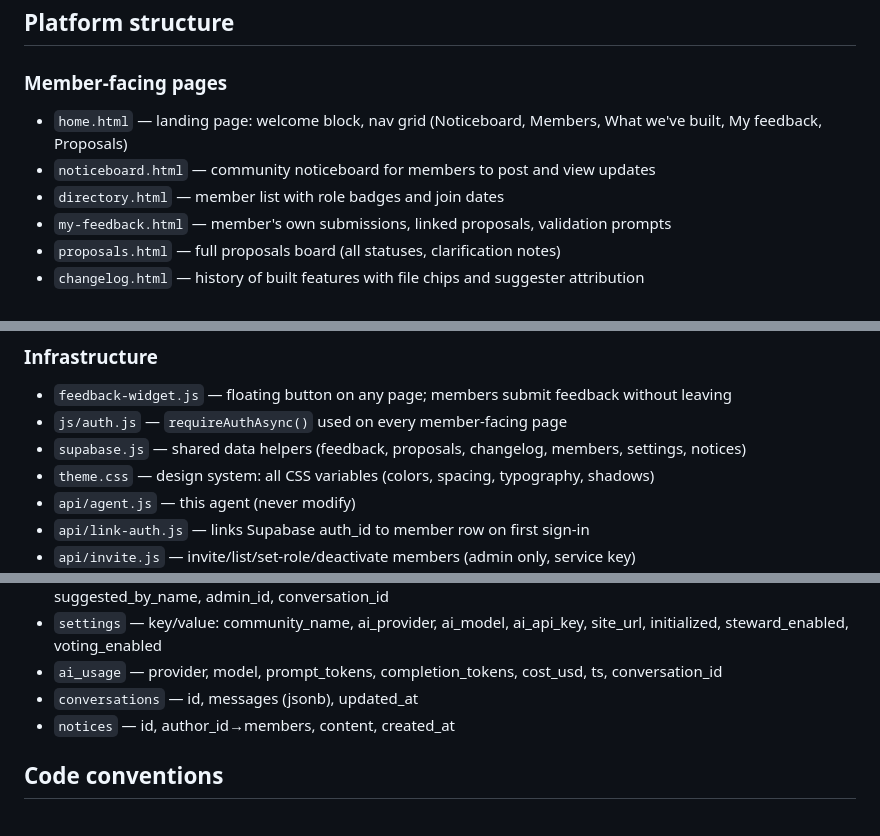
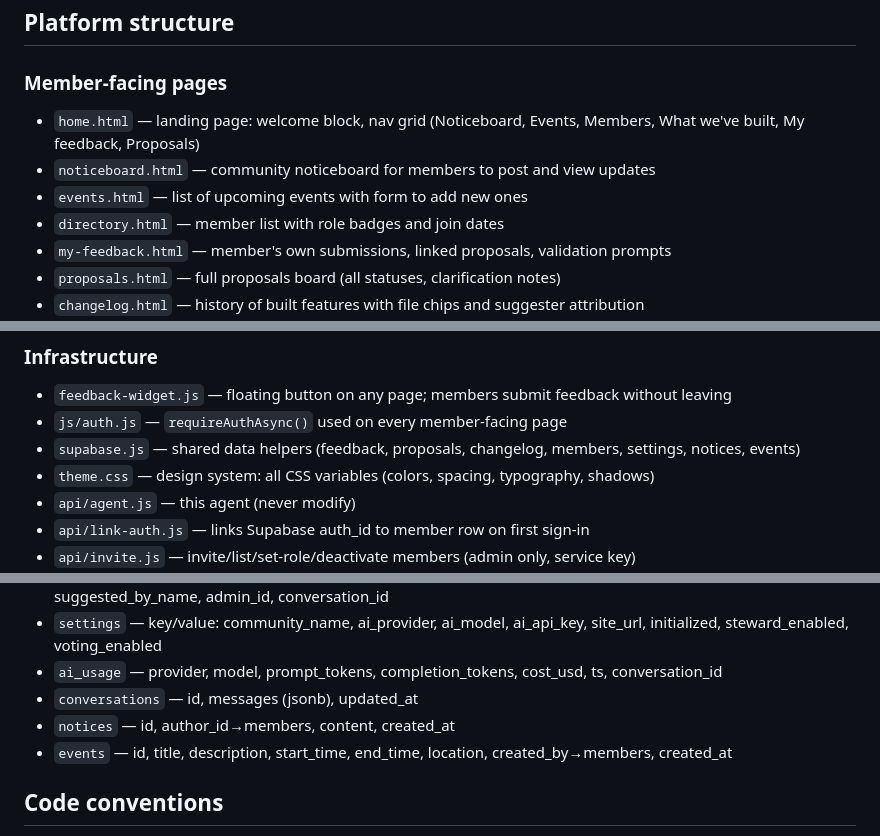
Before and after one commit to RoryPeterRoberts/meitheal, a Markdown page: AGENT.md, 3 parts joined by grey strips. Rendered like a GitHub page.

Commit message:
Update agent memory

```diff
--- a/AGENT.md
+++ b/AGENT.md
@@ -5,8 +5,9 @@ This file is your persistent memory. Read it before every build. Update it after
 ## Platform structure
 
 ### Member-facing pages
-- `home.html` — landing page: welcome block, nav grid (Noticeboard, Members, What we've built, My feedback, Proposals)
+- `home.html` — landing page: welcome block, nav grid (Noticeboard, Events, Members, What we've built, My feedback, Proposals)
 - `noticeboard.html` — community noticeboard for members to post and view updates
+- `events.html` — list of upcoming events with form to add new ones
 - `directory.html` — member list with role badges and join dates
 - `my-feedback.html` — member's own submissions, linked proposals, validation prompts
 - `proposals.html` — full proposals board (all statuses, clarification notes)
@@ -22,7 +23,7 @@ This file is your persistent memory. Read it before every build. Update it after
 ### Infrastructure
 - `feedback-widget.js` — floating button on any page; members submit feedback without leaving
 - `js/auth.js` — `requireAuthAsync()` used on every member-facing page
-- `supabase.js` — shared data helpers (feedback, proposals, changelog, members, settings, notices)
+- `supabase.js` — shared data helpers (feedback, proposals, changelog, members, settings, notices, events)
 - `theme.css` — design system: all CSS variables (colors, spacing, typography, shadows)
 - `api/agent.js` — this agent (never modify)
 - `api/link-auth.js` — links Supabase auth_id to member row on first sign-in
@@ -39,6 +40,7 @@ This file is your persistent memory. Read it before every build. Update it after
 - `ai_usage` — provider, model, prompt_tokens, completion_tokens, cost_usd, ts, conversation_id
 - `conversations` — id, messages (jsonb), updated_at
 - `notices` — id, author_id→members, content, created_at
+- `events` — id, title, description, start_time, end_time, location, created_by→members, created_at
 
 ## Code conventions
 
```
Also changed, not shown: other parts of AGENT.md (+1 -0 lines).
